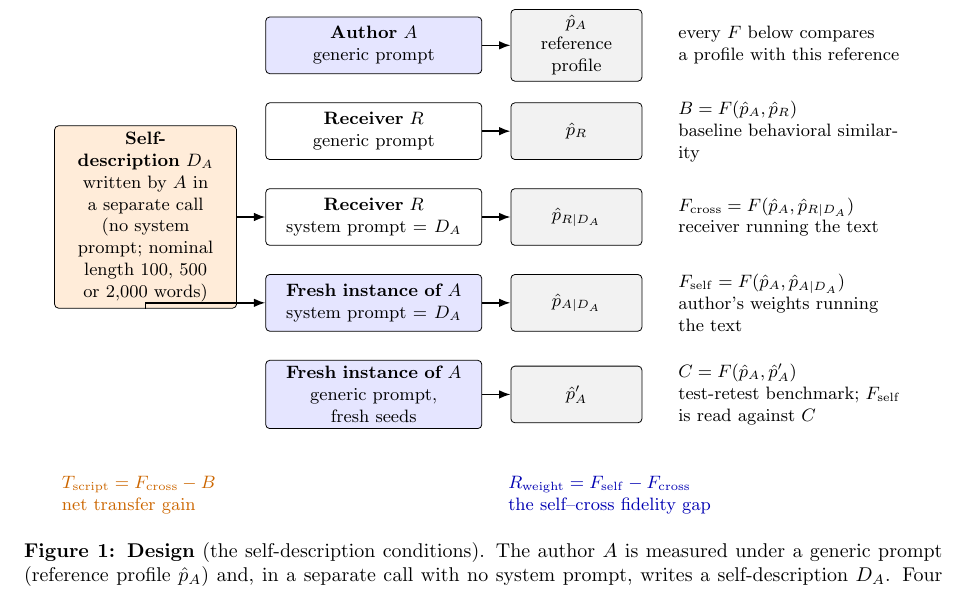
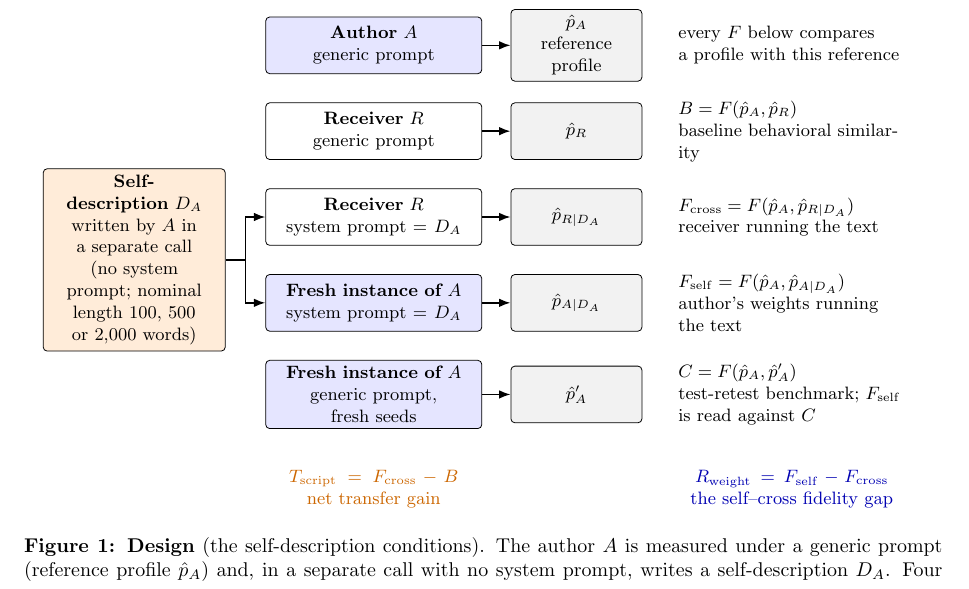
Before and after one commit to bibinsees/quine-test, a LaTeX paper (arxiv/main.tex): part of page 5 of 34, cut so that both start at the same text. Compiled offline with pdfLaTeX.

Commit message:
Figure 1: description box centered between the two runs that read it, with one stub splitting into right-angle arrows; the two contrasts centered under the run column and the fidelity column
Co-Authored-By: Claude Fable 5.1 <noreply@anthropic.com>

```diff
--- a/arxiv/main.tex
+++ b/arxiv/main.tex
@@ -326,12 +329,13 @@ one receiver running one description over the whole battery.
   \footnotesize test-retest benchmark; $\Fself$ is read against $C$};
 \node[fid, right=of pa, text width=40mm] (fa) {\footnotesize every $F$ below compares\\
   \footnotesize a profile with this reference};
-% Put the contrasts below the runs so the diagram needs no font-shrinking resize.
-\node[anchor=north west, align=left, text width=70mm, color=orange!80!black]
-  at ($(d.west |- a2.south)+(0,-7mm)$)
+% the two contrasts sit below the diagram, centered under the run column and
+% under the fidelity column, so the diagram needs no font-shrinking resize
+\node[anchor=north, align=center, text width=44mm, color=orange!80!black]
+  at ($(a2.south)+(0,-6mm)$)
   {$\Tscript = \Fcross - \B$\\ net transfer gain};
-\node[anchor=north east, align=left, text width=70mm, color=blue!70!black]
-  at ($(fr.east |- a2.south)+(0,-7mm)$)
+\node[anchor=north, align=center, text width=44mm, color=blue!70!black]
+  at ($(fr.center |- a2.south)+(0,-6mm)$)
   {$\Rweight = \Fself - \Fcross$\\ the self--cross fidelity gap};
 \end{tikzpicture}
 \caption{\textbf{Design} (the self-description conditions). The author $A$
```
Also changed, not shown: results/arxiv/main_preview.pdf, arxiv/main.tex (9 more changed lines).
